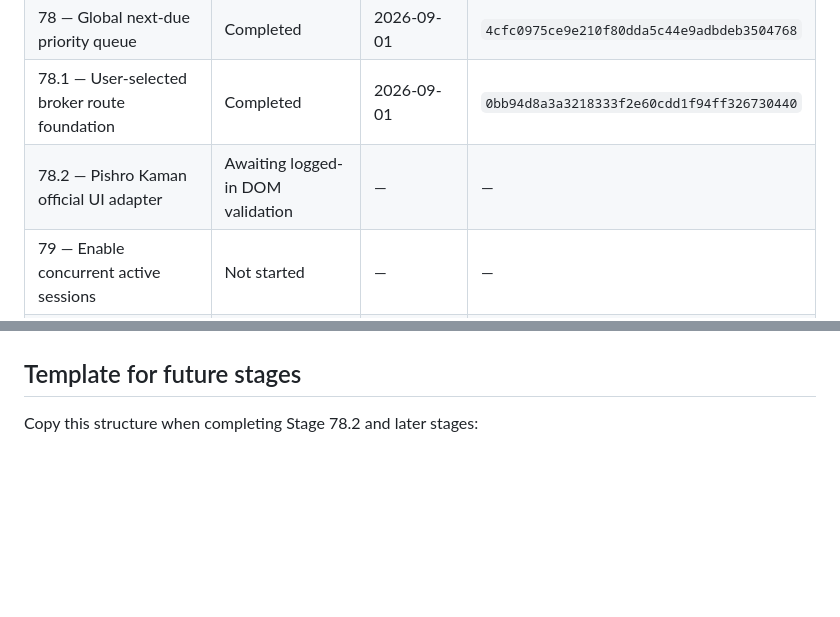
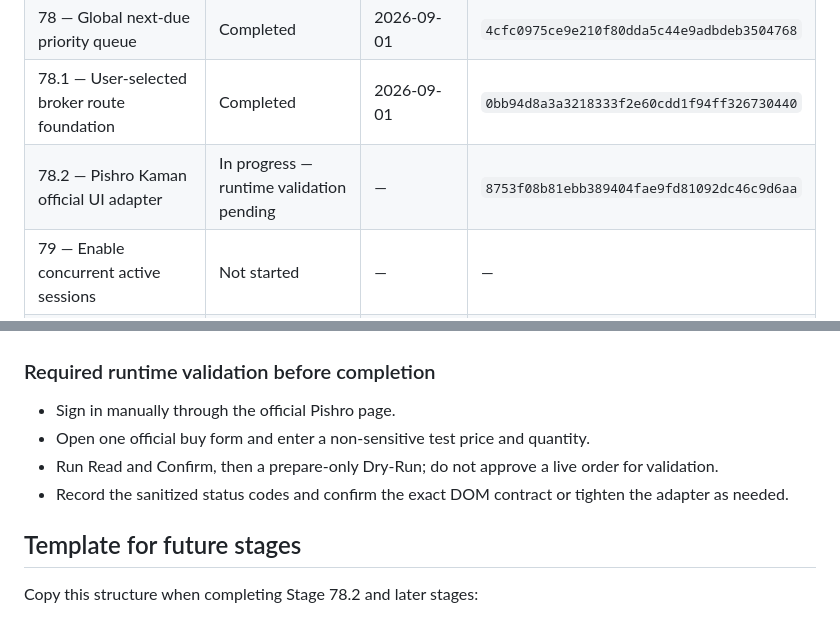
Before and after one commit to yazdan51/FastOrder, a Markdown page: docs/STAGE_IMPLEMENTATION_LOG.md, 2 parts joined by grey strips. GitHub-like rendering; blank space fills up the shorter version.

Commit message:
Document Pishro control lifecycle

```diff
--- a/docs/STAGE_IMPLEMENTATION_LOG.md
+++ b/docs/STAGE_IMPLEMENTATION_LOG.md
@@ -26,7 +26,7 @@ commit that contains the implementation.
 | 77 — Central Official UI Dispatcher | Completed | 2026-09-01 | `71c4a0874c91afe507dd5ea507681f75a983841c` |
 | 78 — Global next-due priority queue | Completed | 2026-09-01 | `4cfc0975ce9e210f80dda5c44e9adbdeb3504768` |
 | 78.1 — User-selected broker route foundation | Completed | 2026-09-01 | `0bb94d8a3a3218333f2e60cdd1f94ff326730440` |
-| 78.2 — Pishro Kaman official UI adapter | Awaiting logged-in DOM validation | — | — |
+| 78.2 — Pishro Kaman official UI adapter | In progress — runtime validation pending | — | `8753f08b81ebb389404fae9fd81092dc46c9d6aa` |
 | 79 — Enable concurrent active sessions | Not started | — | — |
 | 80 — Conflict detection | Not started | — | — |
 | 81 — UX polish | Not started | — | — |
@@ -436,3 +507,11 @@ commit that contains the implementation.
+### Required runtime validation before completion
+
+- Sign in manually through the official Pishro page.
+- Open one official buy form and enter a non-sensitive test price and quantity.
+- Run Read and Confirm, then a prepare-only Dry-Run; do not approve a live order for validation.
+- Record the sanitized status codes and confirm the exact DOM contract or tighten the adapter as
+  needed.
+
 ## Template for future stages
 
 Copy this structure when completing Stage 78.2 and later stages:
```
Also changed, not shown: other parts of docs/STAGE_IMPLEMENTATION_LOG.md (+71 -0 lines), docs/MULTI_SESSION_ARCHITECTURE.md (+13 -8 lines).
